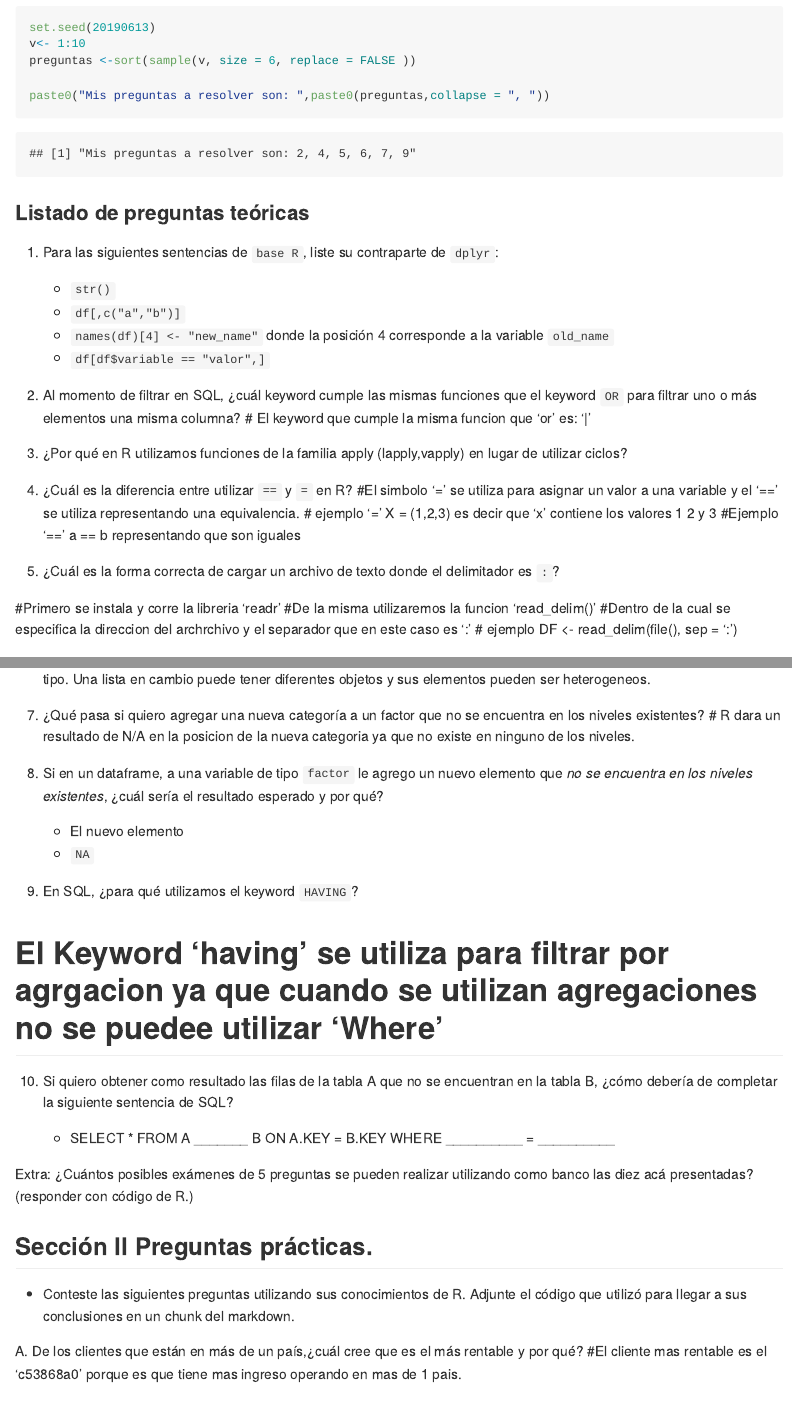
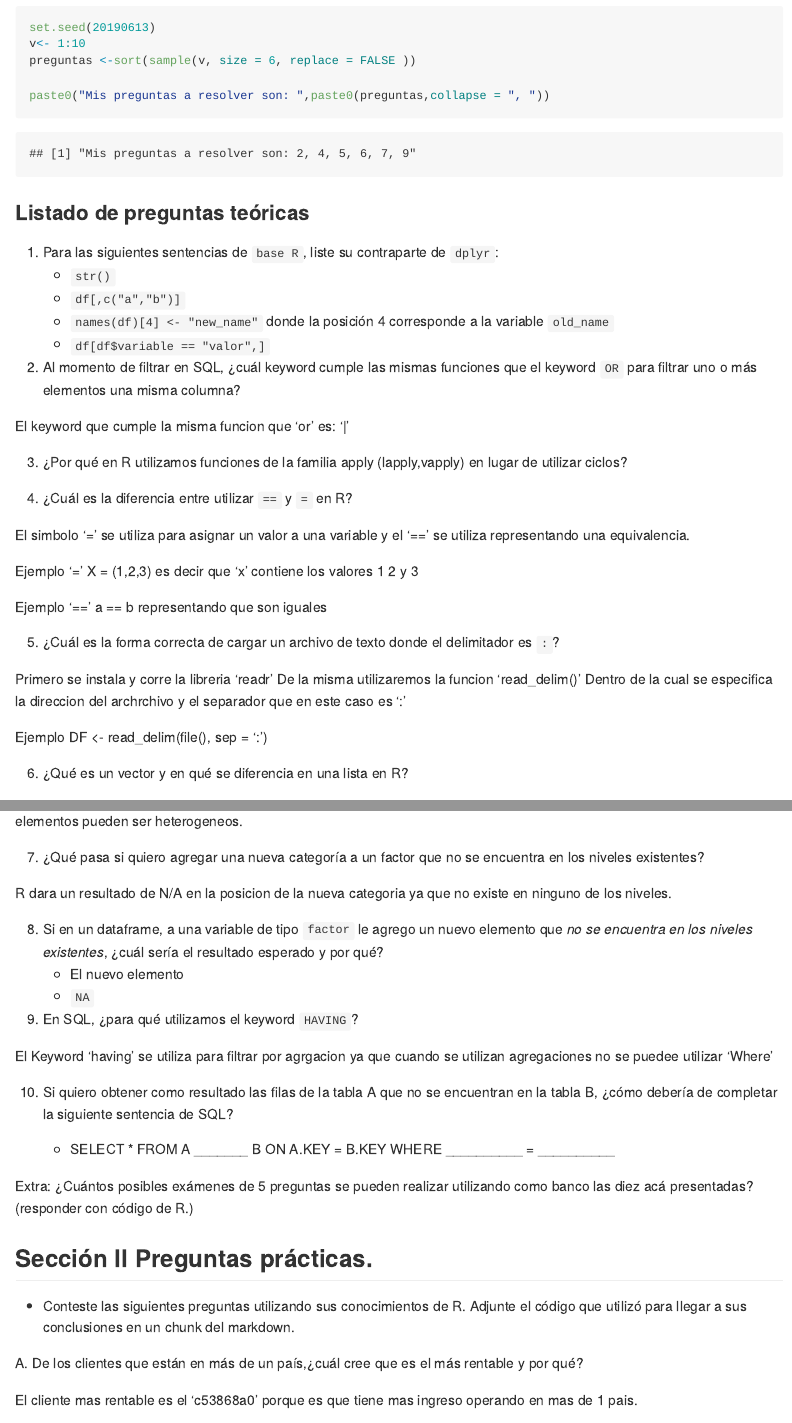
Before and after one commit to LuiSamayoa/ParcialWrangling, an R Markdown document (dw-2020-examen-parcial-1.Rmd): the page in a window 1100 px wide, from 630 px down, and a second part further down, joined at a grey line. Rendered offline with R 4.5, knitr and Pandoc, with nearby package versions; some code elsewhere in the file could not run offline; long lines of code are wrapped.

Commit message:
Add files via upload

```diff
--- a/dw-2020-examen-parcial-1.Rmd
+++ b/dw-2020-examen-parcial-1.Rmd
@@ -3,6 +3,7 @@ title: "dw-2020-parcial-1"
 author: "Tepi"
 date: "9/3/2020"
 output: rmarkdown::github_document
+always_allow_html:  true
 
 ---
 
@@ -44,20 +45,25 @@ paste0("Mis preguntas a resolver son: ",paste0(preguntas,collapse = ", "))
 
 
 2. Al momento de filtrar en SQL, ¿cuál keyword cumple las mismas funciones que el keyword `OR`  para filtrar uno o más elementos una misma columna?
-# El keyword que cumple la misma funcion que 'or' es: '|'
+
+El keyword que cumple la misma funcion que 'or' es: '|'
 
 3. ¿Por qué en R utilizamos funciones de la familia apply (lapply,vapply) en lugar de utilizar ciclos?
 
 4. ¿Cuál es la diferencia entre utilizar `==` y `=` en R?
-#El simbolo '=' se utiliza para asignar un valor a una variable y el '==' se utiliza representando una equivalencia.
-# ejemplo '='     X = (1,2,3)  es decir que 'x' contiene los valores 1 2 y 3
-#Ejemplo '=='       a == b  representando que son iguales
+
+El simbolo '=' se utiliza para asignar un valor a una variable y el '==' se utiliza representando una equivalencia.
+
+Ejemplo '='     X = (1,2,3)  es decir que 'x' contiene los valores 1 2 y 3
+
+Ejemplo '=='       a == b  representando que son iguales
 
 5. ¿Cuál es la forma correcta de cargar un archivo de texto donde el delimitador es `:`?
 
-#Primero se instala y corre la libreria 'readr'
-#De la misma utilizaremos la funcion 'read_delim()'
-#Dentro de la cual se especifica la direccion del archrchivo y el separador que en este caso es ':'
-# ejemplo DF <- read_delim(file(), sep = ':')
+ Primero se instala y corre la libreria 'readr'
+ De la misma utilizaremos la funcion 'read_delim()'
+ Dentro de la cual se especifica la direccion del archrchivo y el separador que en este caso es ':'
+
+ Ejemplo DF <- read_delim(file(), sep = ':')
 
 6. ¿Qué es un vector y en qué se diferencia en una lista en R?
@@ -65,6 +72,7 @@ paste0("Mis preguntas a resolver son: ",paste0(preguntas,collapse = ", "))
 
 7. ¿Qué pasa si quiero agregar una nueva categoría a un factor que no se encuentra en los niveles existentes?
-# R dara un resultado de N/A en la posicion de la nueva categoria ya que no existe en ninguno de los niveles.
+
+ R dara un resultado de N/A en la posicion de la nueva categoria ya que no existe en ninguno de los niveles.
 
 
 8. Si en un dataframe, a una variable de tipo `factor` le agrego un nuevo elemento que *no se encuentra en los niveles existentes*, ¿cuál sería el resultado esperado y por qué?
@@ -72,7 +80,8 @@ paste0("Mis preguntas a resolver son: ",paste0(preguntas,collapse = ", "))
     * `NA`
 9. En SQL, ¿para qué utilizamos el keyword `HAVING`?
 
-# El Keyword 'having' se utiliza para filtrar por agrgacion ya que cuando se utilizan agregaciones no se puedee utilizar 'Where'
+
+El Keyword 'having' se utiliza para filtrar por agrgacion ya que cuando se utilizan agregaciones no se puedee utilizar 'Where'
 
 10. Si quiero obtener como resultado las filas de la tabla A que no se encuentran en la tabla B, ¿cómo debería de completar la siguiente sentencia de SQL?
 
@@ -88,7 +97,8 @@ Extra: ¿Cuántos posibles exámenes de 5 preguntas se pueden realizar utilizand
 * Conteste las siguientes preguntas utilizando sus conocimientos de R. Adjunte el código que utilizó para llegar a sus conclusiones en un chunk del markdown.
 
 A. De los clientes que están en más de un país,¿cuál cree que es el más rentable y por qué?
-#El cliente mas rentable es el 'c53868a0' porque es que tiene mas ingreso operando en mas de 1 pais.
+
+El cliente mas rentable es el 'c53868a0' porque es que tiene mas ingreso operando en mas de 1 pais.
 
 B. Estrategia de negocio ha decidido que ya no operará en aquellos territorios cuyas pérdidas sean "considerables". Bajo su criterio, ¿cuáles son estos territorios y por qué ya no debemos operar ahí?
 
```
Also changed, not shown: dw-2020-examen-parcial-1.md (added), dw-2020-examen-parcial-1.Rmd (19 more changed lines).
